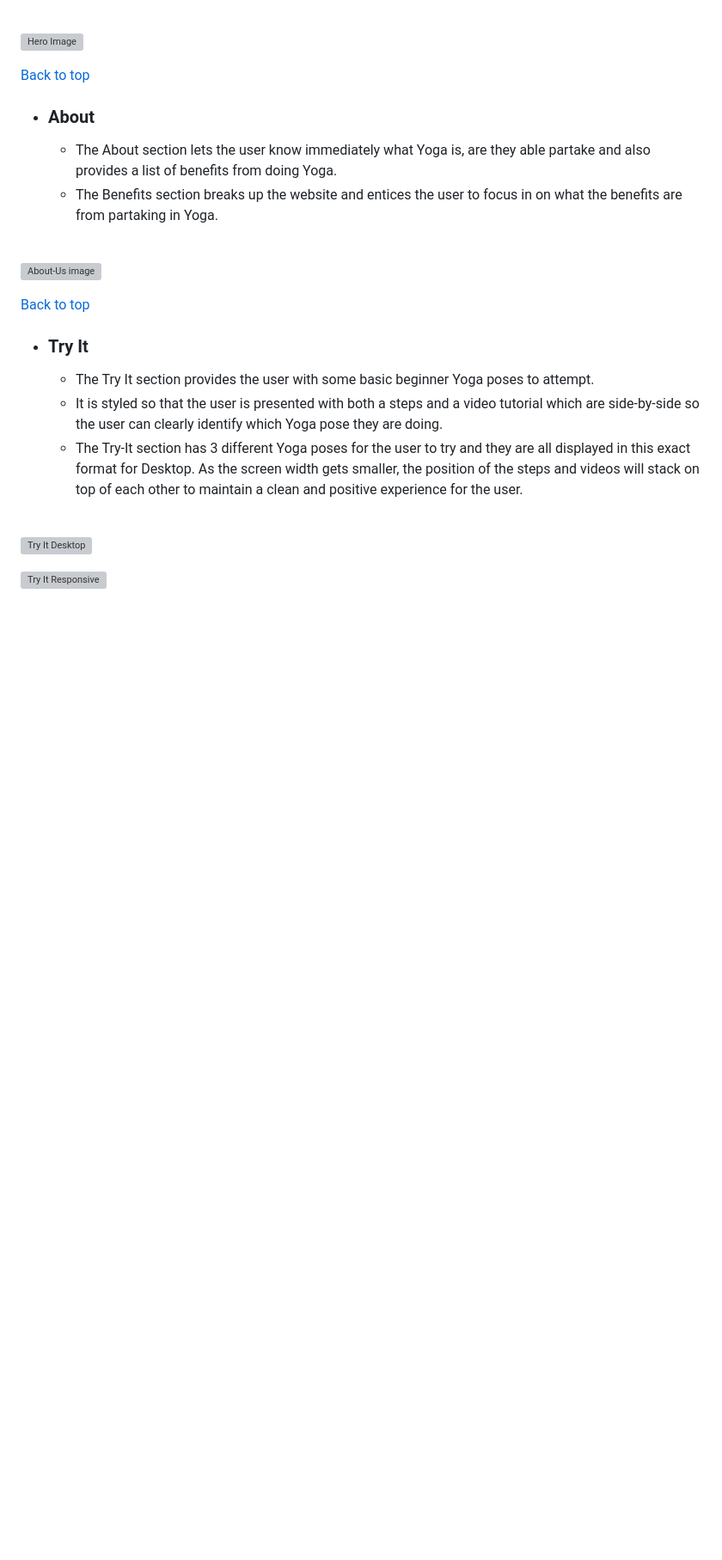
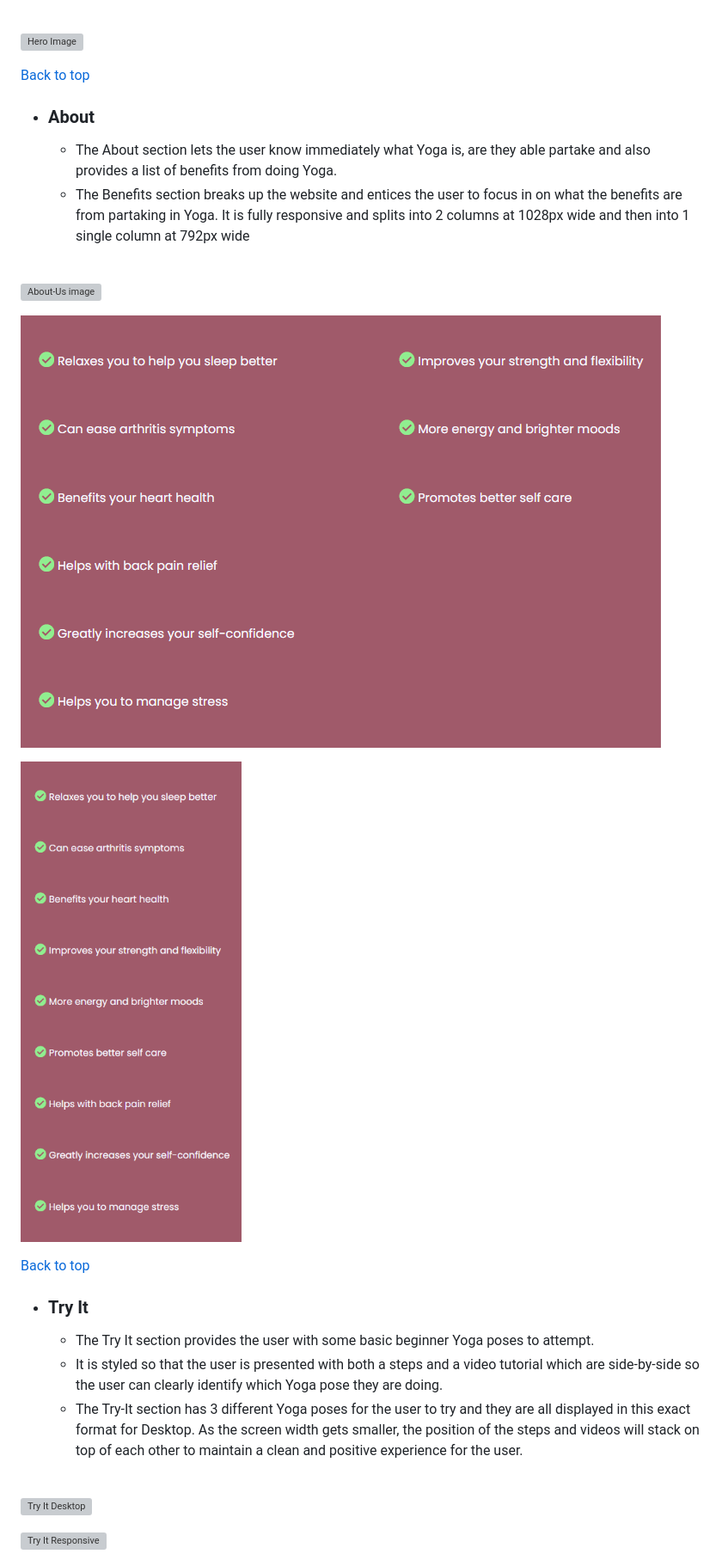
Before and after one commit to MikeR94/CI-Project-Milestone-1, a Markdown page: README.md, the part around the change. Shown at 86% size. Drawn GitHub-style; pictures changed too: assets/readme-images/benefits-1-col-image.png (added), assets/readme-images/benefits-2-col-image.png (added); blank space fills up the shorter version; grey boxes are pictures that could not be loaded.

Commit message:
Add benefits responsive images to README.md

```diff
--- a/README.md
+++ b/README.md
@@ -96,9 +96,14 @@ The Reflection website is set up to be welcoming and easy to use. It contains ma
 
   * ### About
     * The About section lets the user know immediately what Yoga is, are they able partake and also provides a list of benefits from doing Yoga.
-    * The Benefits section breaks up the website and entices the user to focus in on what the benefits are from partaking in Yoga.<br /><br />
+    * The Benefits section breaks up the website and entices the user to focus in on what the benefits are from partaking in Yoga. It is fully responsive and splits into 2 columns at 1028px wide and then into 1 single column at 792px wide<br /><br />
 
 ![About-Us image](assets/readme-images/about-image.png)
+
+![Benefits 2 Col Image](assets/readme-images/benefits-2-col-image.png)
+
+![Benefits 1 Col Image](assets/readme-images/benefits-1-col-image.png)
+
 
 [Back to top](<#contents>)
 
```
Also changed, not shown: assets/readme-images/footer-responsive-image.png, assets/readme-images/try-it-mobile-image.png.
